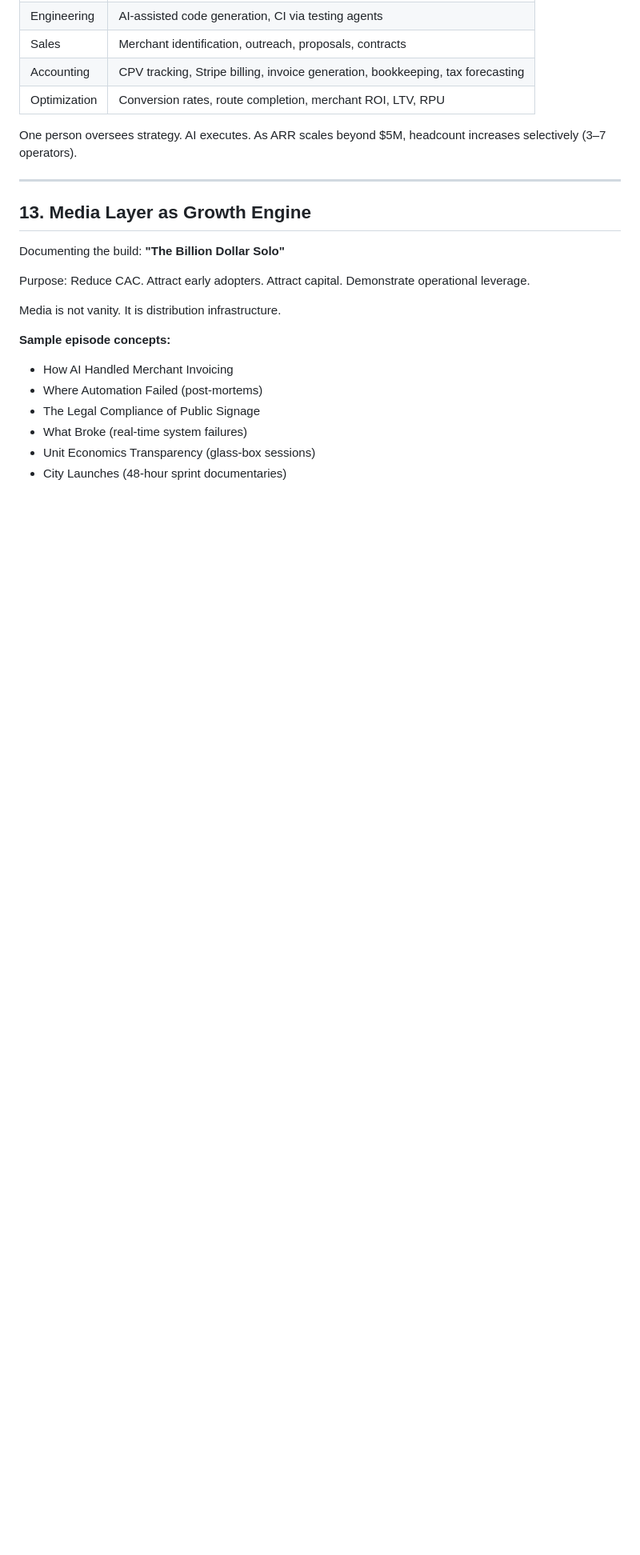
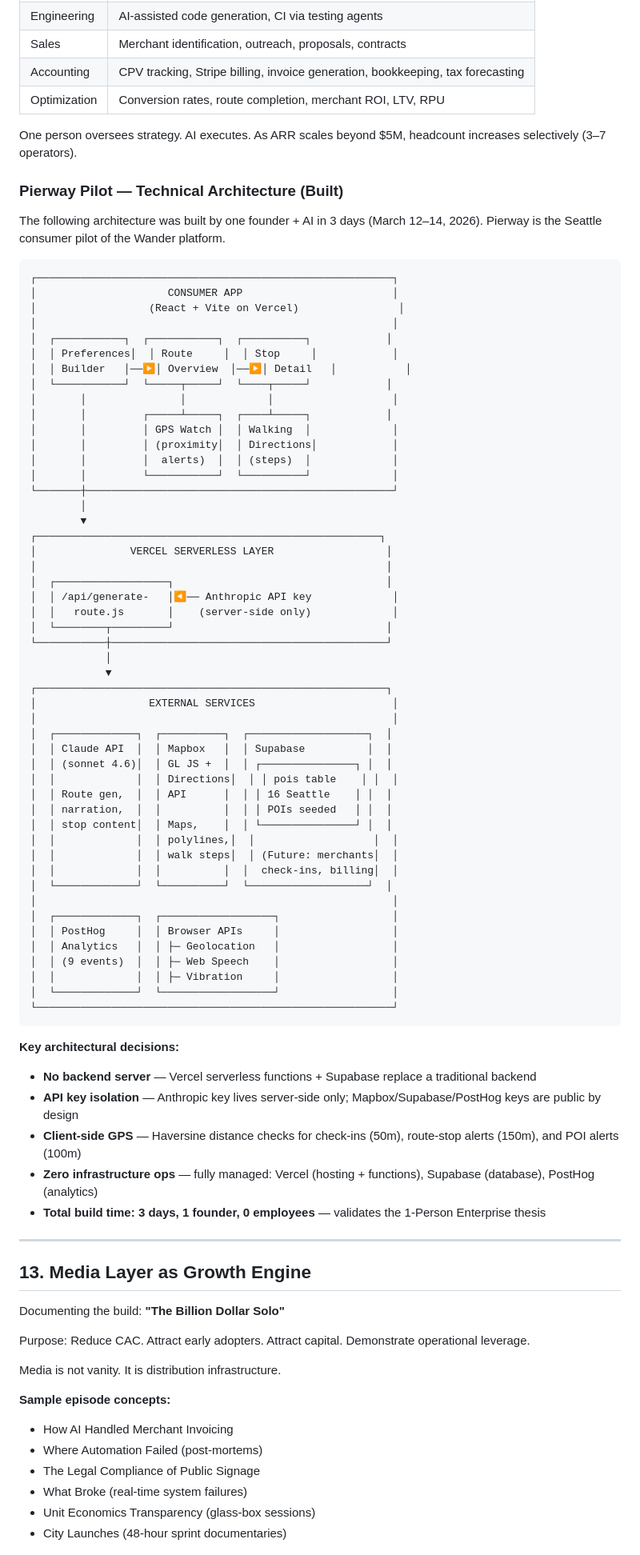
Before and after one commit to castrora/wander, a Markdown page: concept/wander-manifesto.md, the part around the change. Shown at 80% size. Rendered like a GitHub page; blank space fills up the shorter version.

Commit message:
Add Pierway pilot architecture diagram to 1-Person Enterprise section
ASCII diagram of the full stack as built in 3 days — consumer app,
Vercel serverless layer, and external services (Claude, Mapbox, Supabase,
PostHog). Documents key architectural decisions as proof of the thesis.

Co-Authored-By: Claude Opus 4.6 <noreply@anthropic.com>

````diff
--- a/concept/wander-manifesto.md
+++ b/concept/wander-manifesto.md
@@ -182,6 +182,69 @@ Wander begins as an AI-native solo operation testing a radical hypothesis: **Can
 
 One person oversees strategy. AI executes. As ARR scales beyond $5M, headcount increases selectively (3–7 operators).
 
+### Pierway Pilot — Technical Architecture (Built)
+
+The following architecture was built by one founder + AI in 3 days (March 12–14, 2026). Pierway is the Seattle consumer pilot of the Wander platform.
+
+```
+┌─────────────────────────────────────────────────────────┐
+│                     CONSUMER APP                        │
+│                  (React + Vite on Vercel)                │
+│                                                         │
+│  ┌───────────┐  ┌───────────┐  ┌──────────┐            │
+│  │ Preferences│  │ Route     │  │ Stop     │            │
+│  │ Builder   │──▶│ Overview  │──▶│ Detail   │           │
+│  └───────────┘  └─────┬─────┘  └────┬─────┘            │
+│       │               │             │                   │
+│       │         ┌─────┴─────┐  ┌────┴─────┐            │
+│       │         │ GPS Watch │  │ Walking  │             │
+│       │         │ (proximity│  │ Directions│            │
+│       │         │  alerts)  │  │ (steps)  │             │
+│       │         └───────────┘  └──────────┘             │
+└───────┼─────────────────────────────────────────────────┘
+        │
+        ▼
+┌───────────────────────────────────────────────────────┐
+│               VERCEL SERVERLESS LAYER                  │
+│                                                        │
+│  ┌──────────────────┐                                  │
+│  │ /api/generate-   │◀── Anthropic API key             │
+│  │   route.js       │    (server-side only)             │
+│  └────────┬─────────┘                                  │
+└───────────┼────────────────────────────────────────────┘
+            │
+            ▼
+┌────────────────────────────────────────────────────────┐
+│                  EXTERNAL SERVICES                      │
+│                                                         │
+│  ┌─────────────┐  ┌──────────┐  ┌───────────────────┐  │
+│  │ Claude API  │  │ Mapbox   │  │ Supabase          │  │
+│  │ (sonnet 4.6)│  │ GL JS +  │  │ ┌───────────────┐ │  │
+│  │             │  │ Directions│  │ │ pois table    │ │  │
+│  │ Route gen,  │  │ API      │  │ │ 16 Seattle    │ │  │
+│  │ narration,  │  │          │  │ │ POIs seeded   │ │  │
+│  │ stop content│  │ Maps,    │  │ └───────────────┘ │  │
+│  │             │  │ polylines,│  │                   │  │
+│  │             │  │ walk steps│  │ (Future: merchants│  │
+│  │             │  │          │  │  check-ins, billing│  │
+│  └─────────────┘  └──────────┘  └───────────────────┘  │
+│                                                         │
+│  ┌─────────────┐  ┌──────────────────┐                  │
+│  │ PostHog     │  │ Browser APIs     │                  │
+│  │ Analytics   │  │ ├─ Geolocation   │                  │
+│  │ (9 events)  │  │ ├─ Web Speech    │                  │
+│  │             │  │ ├─ Vibration     │                  │
+│  └─────────────┘  └──────────────────┘                  │
+└─────────────────────────────────────────────────────────┘
+```
+
+**Key architectural decisions:**
+- **No backend server** — Vercel serverless functions + Supabase replace a traditional backend
+- **API key isolation** — Anthropic key lives server-side only; Mapbox/Supabase/PostHog keys are public by design
+- **Client-side GPS** — Haversine distance checks for check-ins (50m), route-stop alerts (150m), and POI alerts (100m)
+- **Zero infrastructure ops** — fully managed: Vercel (hosting + functions), Supabase (database), PostHog (analytics)
+- **Total build time: 3 days, 1 founder, 0 employees** — validates the 1-Person Enterprise thesis
+
 ---
 
 ## 13. Media Layer as Growth Engine
````
